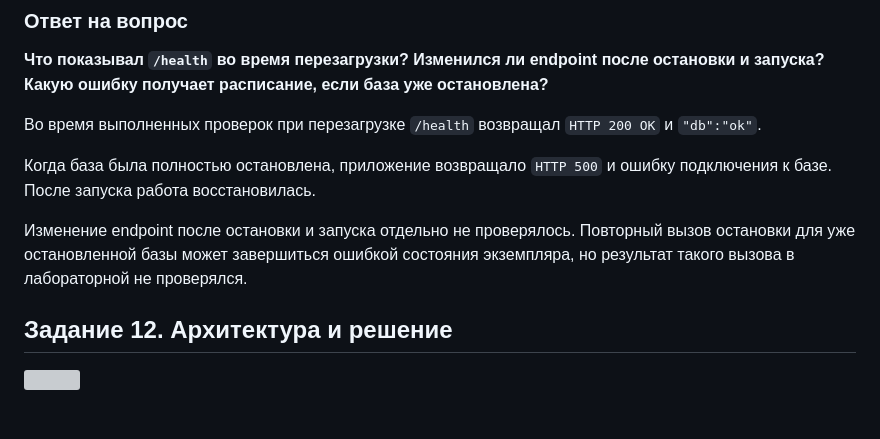
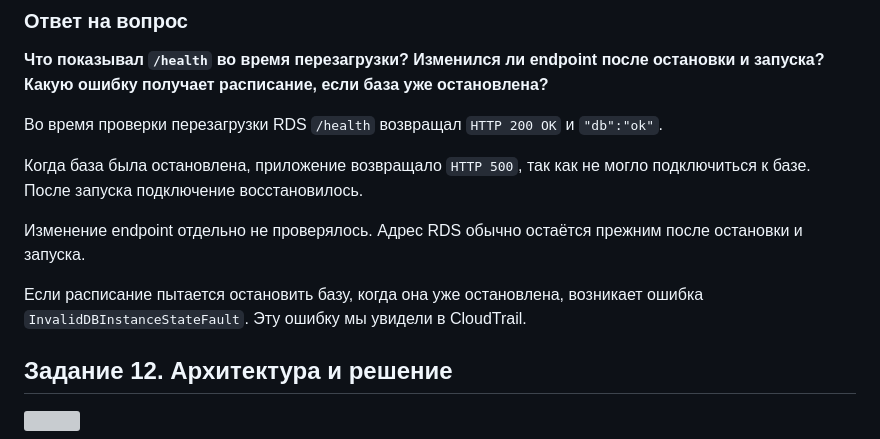
Before and after one commit to cavarnalia-cloud/timecapsule, a Markdown page: docs/lab5/README.md, the part around the change. Rendered like a GitHub page; blank space fills up the shorter version; grey boxes are pictures that could not be loaded.

```diff
--- a/docs/lab5/README.md
+++ b/docs/lab5/README.md
@@ -203,11 +203,13 @@ AWS теперь отвечает за инфраструктуру базы д
 
 **Что показывал `/health` во время перезагрузки? Изменился ли endpoint после остановки и запуска? Какую ошибку получает расписание, если база уже остановлена?**
 
-Во время выполненных проверок при перезагрузке `/health` возвращал `HTTP 200 OK` и `"db":"ok"`.
+Во время проверки перезагрузки RDS `/health` возвращал `HTTP 200 OK` и `"db":"ok"`.
 
-Когда база была полностью остановлена, приложение возвращало `HTTP 500` и ошибку подключения к базе. После запуска работа восстановилась.
+Когда база была остановлена, приложение возвращало `HTTP 500`, так как не могло подключиться к базе. После запуска подключение восстановилось.
 
-Изменение endpoint после остановки и запуска отдельно не проверялось. Повторный вызов остановки для уже остановленной базы может завершиться ошибкой состояния экземпляра, но результат такого вызова в лабораторной не проверялся.
+Изменение endpoint отдельно не проверялось. Адрес RDS обычно остаётся прежним после остановки и запуска.
+
+Если расписание пытается остановить базу, когда она уже остановлена, возникает ошибка `InvalidDBInstanceStateFault`. Эту ошибку мы увидели в CloudTrail.
 
 ## Задание 12. Архитектура и решение
 
```
